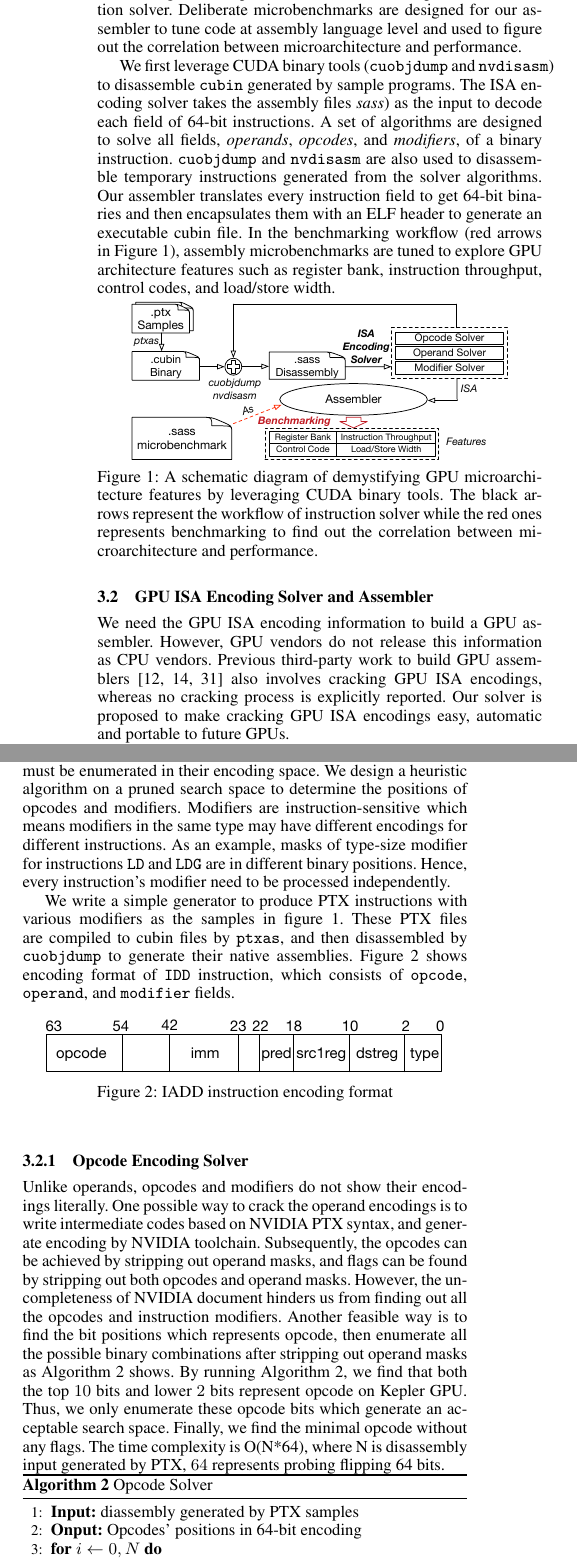
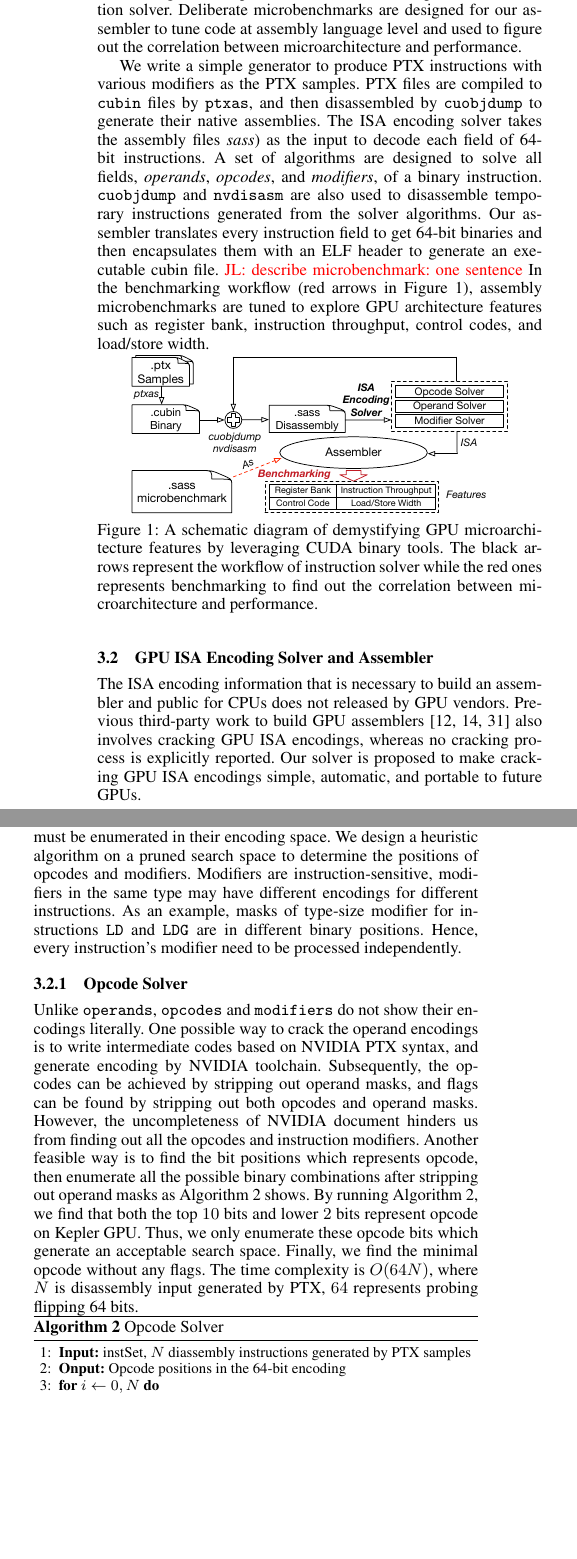
Before and after one commit to fruitfly1026/SGEMM, a LaTeX paper (sgemm.tex, which reads text/methodology.tex, text/solver.tex): two parts of the columns of page 3 of 13, joined at a grey line, cut so that both start at the same text, the shorter picture padded with empty space. Compiled offline with pdfLaTeX; a missing font is replaced by an installed copy or a similar font.

Commit message:
delete fig 2; editting 3.2.1

```diff
--- a/text/methodology.tex
+++ b/text/methodology.tex
@@ -8,8 +8,10 @@ Deliberate microbenchmarks are designed for our assembler to tune code at assemb
 %We dissemble a binary library (such as cuBLAS) to provide a high coverage of instructions to instruction solver.
 %We use cuBLAS in this work since it contains nearly all needed instructions for SGEMM routine.
 
-We first leverage CUDA binary tools ({\tt cuobjdump} and {\tt nvdisasm}) to disassemble {\tt cubin} generated by sample programs.
-% A library might provide a high coverage of instruction sets.
+
+We write a simple generator to produce PTX instructions with various modifiers as the PTX samples.
+% We first leverage CUDA binary tools ({\tt cuobjdump} and {\tt nvdisasm}) to disassemble {\tt cubin} generated by sample programs.
+PTX files are compiled to {\tt cubin} files by {\tt ptxas}, and then disassembled by {\tt cuobjdump} to generate their native assemblies.
 The ISA encoding solver takes the assembly files {\em sass}) as the input to decode each field of 64-bit instructions.
 A set of algorithms are designed to solve all fields, {\em operands}, {\em opcodes}, and {\em modifiers}, of a binary instruction.
 {\tt cuobjdump} and {\tt nvdisasm} are also used to disassemble temporary instructions generated from the solver algorithms.
@@ -17,6 +19,7 @@ A set of algorithms are designed to solve all fields, {\em operands}, {\em opcod
 %which is used to implement an naive assembler.
 Our assembler translates every instruction field to get 64-bit binaries and then encapsulates them with an ELF header to generate an executable cubin file.
 % which can be used by CUDA driver APIs.
+\jli{describe microbenchmark: one sentence}
 In the benchmarking workflow (red arrows in Figure~\ref{fig:workflow}), assembly microbenchmarks are tuned to explore GPU architecture features such as register bank, instruction throughput, control codes, and load/store width.
 % In the end, the tuning process will lead to some practical observations on the correlation between microarchitecture and performance.
 
--- a/text/solver.tex
+++ b/text/solver.tex
@@ -1,10 +1,9 @@
 \subsection{GPU ISA Encoding Solver and Assembler}
 
-We need the GPU ISA encoding information to build a GPU assembler.
-However, GPU vendors do not release this information as CPU vendors.
+The ISA encoding information that is necessary to build an assembler and public for CPUs does not released by GPU vendors.
 Previous third-party work to build GPU assemblers~\cite{decuda,asfermi,maxas} also
 involves cracking GPU ISA encodings, whereas no cracking process is explicitly reported.
-Our solver is proposed to make cracking GPU ISA encodings easy, automatic and portable to future GPUs.
+Our solver is proposed to make cracking GPU ISA encodings simple, automatic, and portable to future GPUs.
 
 Operands could be registers (e.g. {\tt R5}),
 global memory (e.g. {\tt [R6+0x20]}), constant memory (e.g. {\tt C[0x2][0x40]}), shared memory (e.g. {\tt [0x50]}), immediate values (e.g. {\tt 0x9} and {\tt1.5}), or predicate registers (e.g. {\tt P3})~\cite{ptx2015isa}.
@@ -13,27 +12,27 @@ For example, the register operand {\tt R5} is inferred from $101$ in binary form
 %Besides, the fixed lengths of these fields allow us to determine their positions \jled{and lengths, don't need to specify lengths here.} relatively easily and hence to encode them.
 The encodings of opcodes and modifiers are mnemonic symbols which can not be expressed as binary literally, thus they must be enumerated in their encoding space.
 We design a heuristic algorithm on a pruned search space to determine the positions of opcodes and modifiers.
-Modifiers are instruction-sensitive which means modifiers in the same type may have different encodings for different instructions.
+Modifiers are instruction-sensitive, modifiers in the same type may have different encodings for different instructions.
 As an example, masks of type-size modifier for instructions {\tt LD} and {\tt LDG} are in different binary positions.
 Hence, every instruction's modifier need to be processed independently.
 
-We write a simple generator to produce PTX instructions with various modifiers as the samples in figure~\ref{fig:workflow}.
-These PTX files are compiled to cubin files by {\tt ptxas}, and then disassembled by {\tt cuobjdump} to generate their native assemblies.
-Figure~\ref{fig:imm} shows encoding format of {\tt IDD} instruction, which consists of {\tt opcode}, {\tt operand}, and {\tt modifier} fields.
+
+% Figure~\ref{fig:imm} shows encoding format of {\tt IADD} instruction with {\tt opcode}, {\tt operand}, and {\tt modifier} fields.
 %We express a native assembly instruction in a struct variable $inst$, which is the input of our solver.
 %In this way, we generate real assembly instruction and their 64-bit encoding, which is the input of solver algorithm.
 %We disassmble libcublas.so to generate instruction and their corresponing 64-bit encodings. There are $1537123$ different encodings of cublas 7.0 library in total.
-\begin{figure}[htbp]
-\begin{center}
-\includegraphics[scale=0.5]{imm}
-    \caption{IADD instruction encoding format}
-\label{fig:imm}
-\end{center}
-\end{figure}
+% \begin{figure}[htbp]
+% \begin{center}
+% \includegraphics[scale=0.5]{imm}
+%     \caption{IADD instruction encoding format}
+% \label{fig:imm}
+% \end{center}
+% \end{figure}
 
 
-\subsubsection{Opcode Encoding Solver}
-Unlike operands, opcodes and modifiers do not show their encodings literally. One possible way to crack the operand
+\subsubsection{Opcode Solver}
+% \subsubsection{Opcode Encoding Solver}
+Unlike {\tt operands}, {\tt opcodes} and {\tt modifiers} do not show their encodings literally. One possible way to crack the operand
 encodings is to write intermediate codes
 based on NVIDIA PTX syntax, and generate encoding by NVIDIA toolchain.
 Subsequently, the opcodes can be achieved by stripping out operand masks, and
@@ -43,15 +42,16 @@ Another feasible way is to find the bit positions which represents opcode, then
 enumerate all the possible binary combinations after stripping out operand masks as Algorithm~\ref{algo:opcode} shows.
 By running Algorithm~\ref{algo:opcode}, we find that both the top $10$ bits and lower $2$ bits represent opcode on Kepler GPU.
 Thus, we only enumerate these opcode bits which generate an acceptable search space. Finally, we find
-the minimal opcode without any flags. The time complexity is O(N*64), where N
+the minimal opcode without any flags. The time complexity is $O(64N)$, where $N$
 is disassembly input generated by PTX, $64$ represents probing flipping 64
 bits.
 
 \begin{algorithm}[htbp]
       \caption{Opcode Solver}\label{algo:opcode}
-  \begin{algorithmic}[1]
-      \State \textbf {Input:} diassembly generated by PTX samples
-      \State \textbf {Onput:} Opcodes' positions in 64-bit encoding
+      {\small
+      \begin{algorithmic}[1]
+      \State \textbf {Input:} instSet, $N$ diassembly instructions generated by PTX samples
+      \State \textbf {Onput:} Opcode positions in the 64-bit encoding
       \For {$i \gets 0, N$}
 	  %\LineComment {fetch an instruction from generated database \jled{what's the database?}}
       %\State \For i in instMap
@@ -77,6 +77,7 @@ bits.
       \EndFor
       \State \textbf{Return} opBits %\jled{All instructions' opcodes are stored in opBits?}
   \end{algorithmic}
+  }
 \end{algorithm}
 
-\subsubsection{Operand Position Solver}
+\subsubsection{Operand Solver}
```
Also changed, not shown: text/solver.tex (24 more changed lines).
